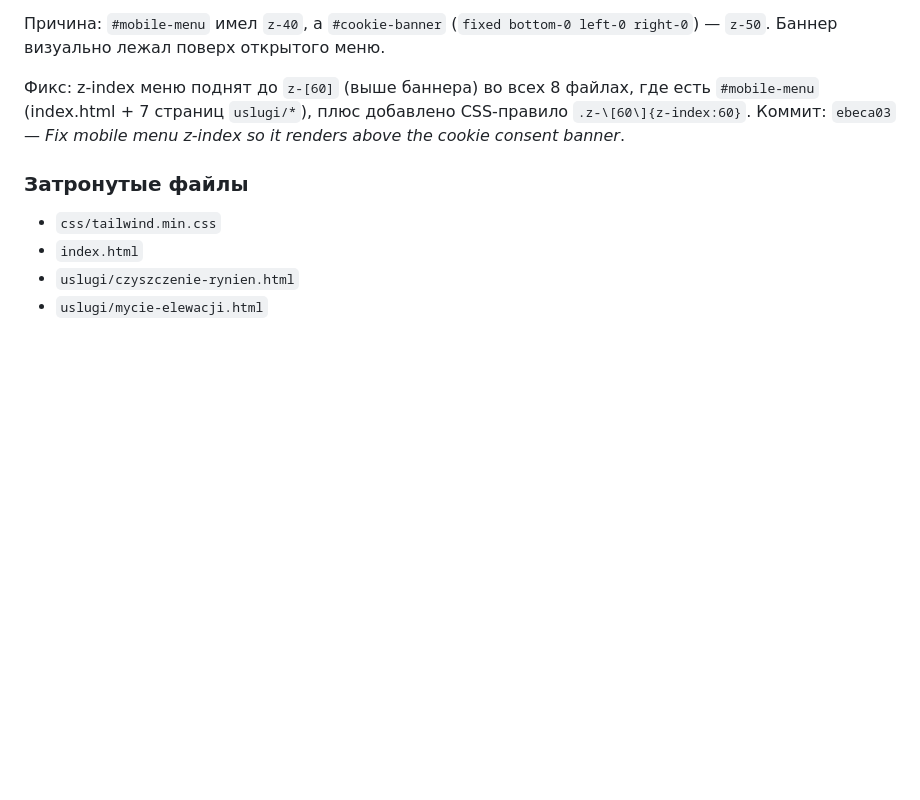
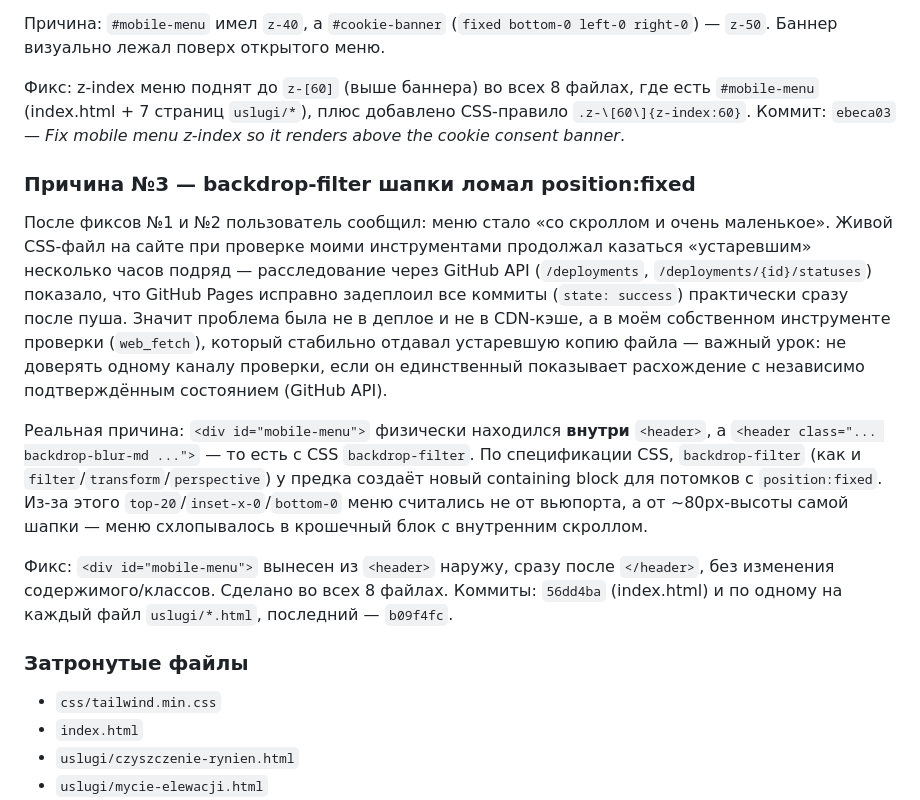
Before and after one commit to autoalexai-sketch/bruclean-service, a Markdown page: DEVLOG.md, the part around one of its changes. Drawn GitHub-style; blank space fills up the shorter version.

Commit message:
Devlog: root cause #3 (backdrop-filter breaking fixed positioning) + favicon notes

```diff
--- a/DEVLOG.md
+++ b/DEVLOG.md
@@ -27,6 +27,14 @@
 Фикс: z-index меню поднят до `z-[60]` (выше баннера) во всех 8 файлах, где есть `#mobile-menu` (index.html + 7 страниц `uslugi/*`), плюс добавлено CSS-правило `.z-\[60\]{z-index:60}`.
 Коммит: `ebeca03` — *Fix mobile menu z-index so it renders above the cookie consent banner*.
 
+### Причина №3 — backdrop-filter шапки ломал position:fixed
+После фиксов №1 и №2 пользователь сообщил: меню стало «со скроллом и очень маленькое». Живой CSS-файл на сайте при проверке моими инструментами продолжал казаться «устаревшим» несколько часов подряд — расследование через GitHub API (`/deployments`, `/deployments/{id}/statuses`) показало, что GitHub Pages исправно задеплоил все коммиты (`state: success`) практически сразу после пуша. Значит проблема была не в деплое и не в CDN-кэше, а в моём собственном инструменте проверки (`web_fetch`), который стабильно отдавал устаревшую копию файла — важный урок: не доверять одному каналу проверки, если он единственный показывает расхождение с независимо подтверждённым состоянием (GitHub API).
+
+Реальная причина: `<div id="mobile-menu">` физически находился **внутри** `<header>`, а `<header class="... backdrop-blur-md ...">` — то есть с CSS `backdrop-filter`. По спецификации CSS, `backdrop-filter` (как и `filter`/`transform`/`perspective`) у предка создаёт новый containing block для потомков с `position:fixed`. Из-за этого `top-20`/`inset-x-0`/`bottom-0` меню считались не от вьюпорта, а от ~80px-высоты самой шапки — меню схлопывалось в крошечный блок с внутренним скроллом.
+
+Фикс: `<div id="mobile-menu">` вынесен из `<header>` наружу, сразу после `</header>`, без изменения содержимого/классов. Сделано во всех 8 файлах.
+Коммиты: `56dd4ba` (index.html) и по одному на каждый файл `uslugi/*.html`, последний — `b09f4fc`.
+
 ### Затронутые файлы
 - `css/tailwind.min.css`
 - `index.html`
```
Also changed, not shown: other parts of DEVLOG.md (+6 -0 lines).
